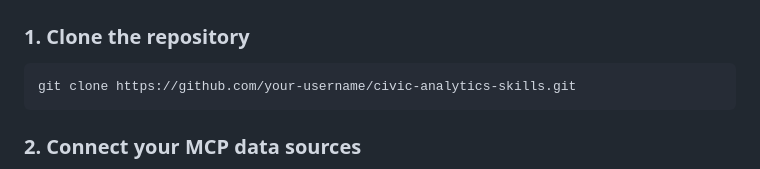
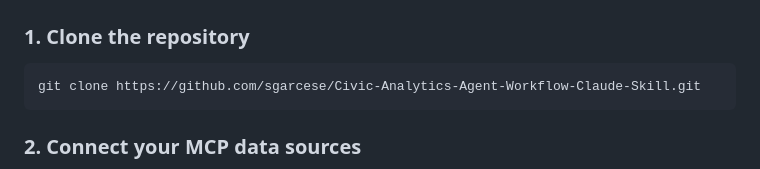
Before and after one commit to sgarcese/Civic-Analytics-Agent-Workflow-Claude-Skill, a Markdown page: README.md, the part around the change. Drawn GitHub-style.

````diff
--- a/README.md
+++ b/README.md
@@ -81,7 +81,7 @@ Boston coverage includes: 311 service requests, building permits, public safety,
 ### 1. Clone the repository
 
 ```bash
-git clone https://github.com/your-username/civic-analytics-skills.git
+git clone https://github.com/sgarcese/Civic-Analytics-Agent-Workflow-Claude-Skill.git
 ```
 
 ### 2. Connect your MCP data sources
````
